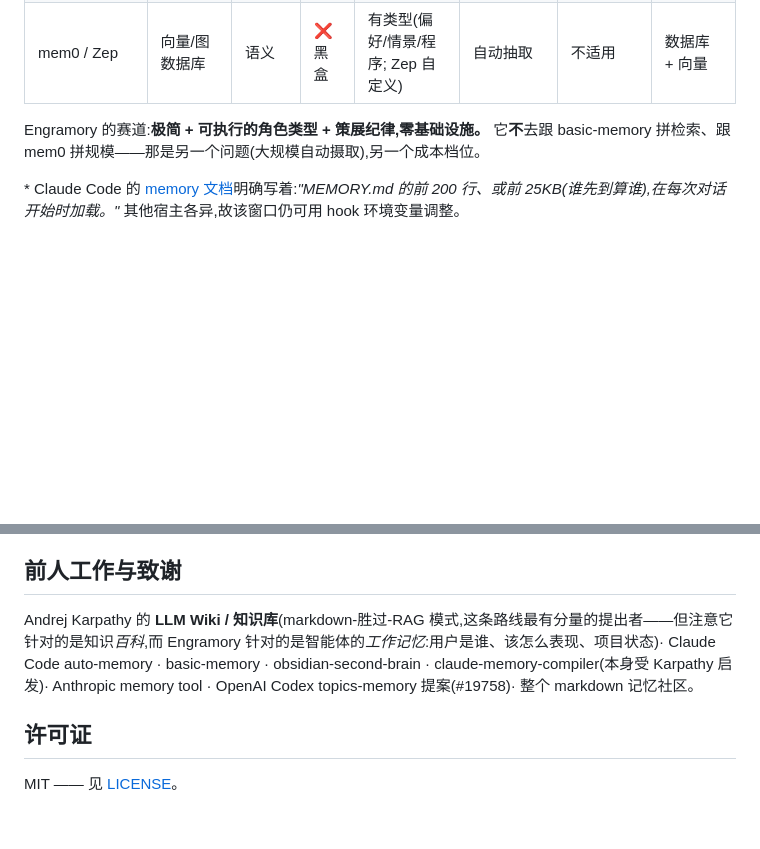
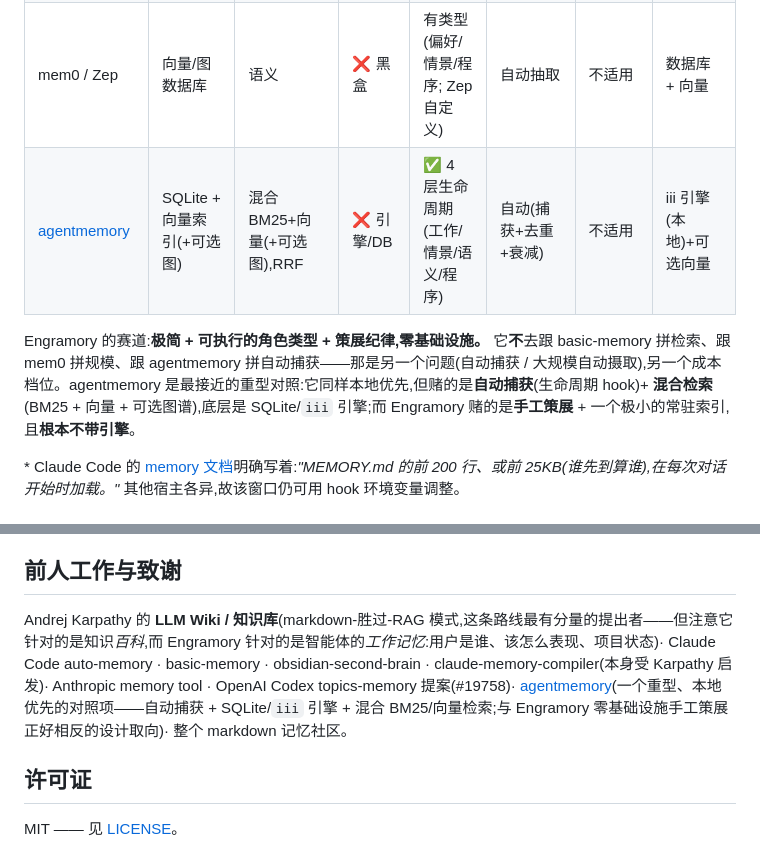
Before and after one commit to tinqiao-oss/engramory, a Markdown page: README.zh-CN.md, 2 parts joined by grey strips. Drawn GitHub-style; blank space fills up the shorter version.

```diff
--- a/README.zh-CN.md
+++ b/README.zh-CN.md
@@ -38,8 +38,9 @@ Engramory 贡献的是**有主见的组合 + 纪律**,不是这些底层原语
 | basic-memory | md + SQLite | 语义/全文检索 | ✅ | ✅ 自由 type | schema + 覆写检查 | ❌(无加载索引) | SQLite + 向量 |
 | obsidian-second-brain | md 库 | 索引优先 + 检索 | ✅ | 文件夹分类 | ✅ 对账/lint | 部分 | 无 |
 | mem0 / Zep | 向量/图数据库 | 语义 | ❌ 黑盒 | 有类型(偏好/情景/程序; Zep 自定义) | 自动抽取 | 不适用 | 数据库 + 向量 |
+| [agentmemory](https://github.com/rohitg00/agentmemory) | SQLite + 向量索引(+可选图) | 混合 BM25+向量(+可选图),RRF | ❌ 引擎/DB | ✅ 4 层生命周期(工作/情景/语义/程序) | 自动(捕获+去重+衰减) | 不适用 | iii 引擎(本地)+可选向量 |
 
-Engramory 的赛道:**极简 + 可执行的角色类型 + 策展纪律,零基础设施。** 它**不**去跟 basic-memory 拼检索、跟 mem0 拼规模——那是另一个问题(大规模自动摄取),另一个成本档位。
+Engramory 的赛道:**极简 + 可执行的角色类型 + 策展纪律,零基础设施。** 它**不**去跟 basic-memory 拼检索、跟 mem0 拼规模、跟 agentmemory 拼自动捕获——那是另一个问题(自动捕获 / 大规模自动摄取),另一个成本档位。agentmemory 是最接近的重型对照:它同样本地优先,但赌的是**自动捕获**(生命周期 hook)+ **混合检索**(BM25 + 向量 + 可选图谱),底层是 SQLite/`iii` 引擎;而 Engramory 赌的是**手工策展** + 一个极小的常驻索引,且**根本不带引擎**。
 
 \* Claude Code 的 [memory 文档](https://docs.claude.com/en/docs/claude-code/memory)明确写着:*"MEMORY.md 的前 200 行、或前 25KB(谁先到算谁),在每次对话开始时加载。"* 其他宿主各异,故该窗口仍可用 hook 环境变量调整。
 
@@ -93,7 +94,7 @@ Engramory 是一套**单项目、单写者、个人规模**的协议。它**还
 - **规模** —— 常驻加载的扁平索引把**活跃集**限制在卡上限装得下的量(约 200 条指针)。它是个人 / 精选规模的工具,不是大语料;超过这个量,检索式系统(basic-memory、mem0)才是对的工具。
 
 ## 前人工作与致谢
-Andrej Karpathy 的 **LLM Wiki / 知识库**(markdown-胜过-RAG 模式,这条路线最有分量的提出者——但注意它针对的是知识*百科*,而 Engramory 针对的是智能体的*工作记忆*:用户是谁、该怎么表现、项目状态)· Claude Code auto-memory · basic-memory · obsidian-second-brain · claude-memory-compiler(本身受 Karpathy 启发)· Anthropic memory tool · OpenAI Codex topics-memory 提案(#19758)· 整个 markdown 记忆社区。
+Andrej Karpathy 的 **LLM Wiki / 知识库**(markdown-胜过-RAG 模式,这条路线最有分量的提出者——但注意它针对的是知识*百科*,而 Engramory 针对的是智能体的*工作记忆*:用户是谁、该怎么表现、项目状态)· Claude Code auto-memory · basic-memory · obsidian-second-brain · claude-memory-compiler(本身受 Karpathy 启发)· Anthropic memory tool · OpenAI Codex topics-memory 提案(#19758)· [agentmemory](https://github.com/rohitg00/agentmemory)(一个重型、本地优先的对照项——自动捕获 + SQLite/`iii` 引擎 + 混合 BM25/向量检索;与 Engramory 零基础设施手工策展正好相反的设计取向)· 整个 markdown 记忆社区。
 
 ## 许可证
 MIT —— 见 [LICENSE](LICENSE)。
```
Also changed, not shown: README.md (+12 -3 lines).
